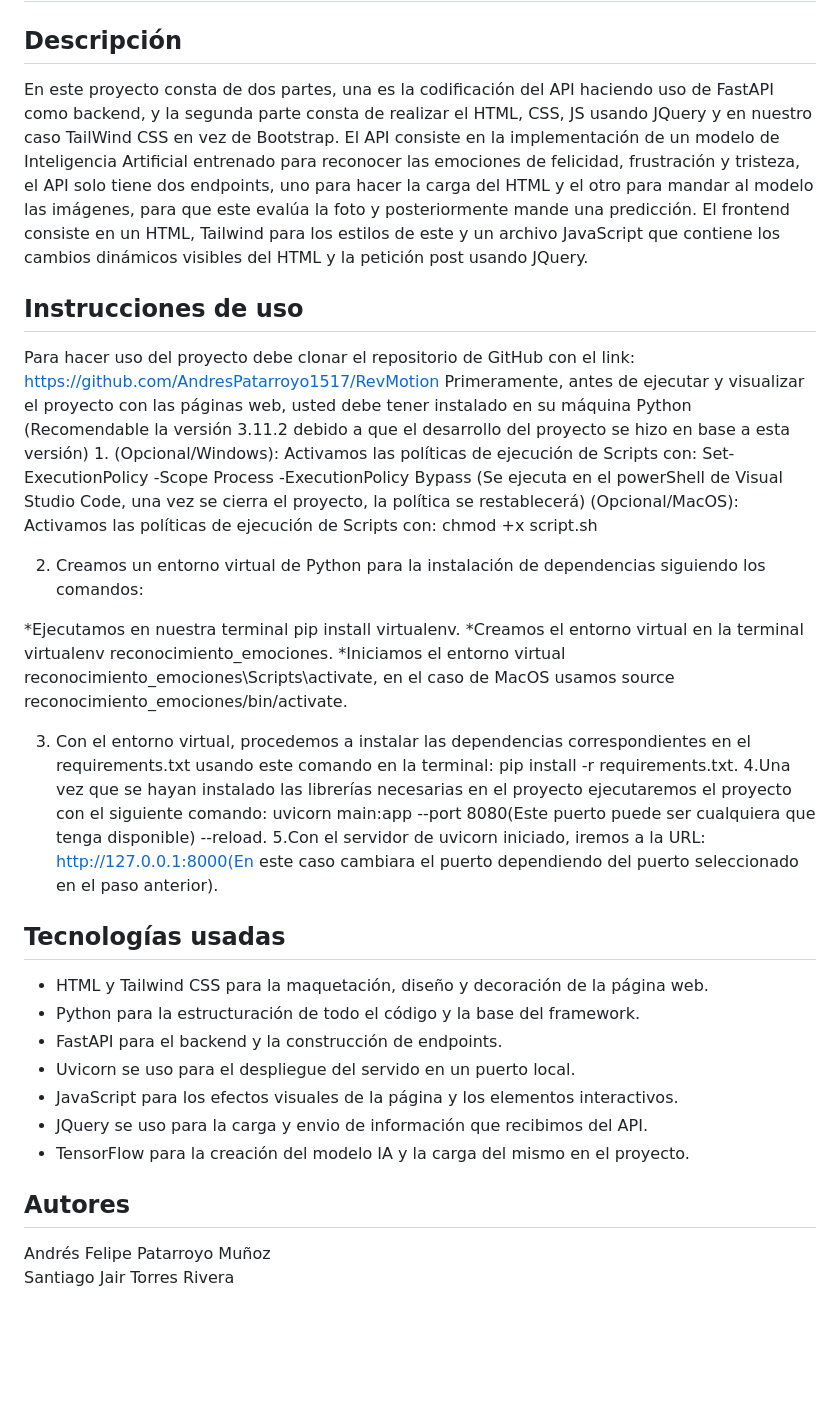
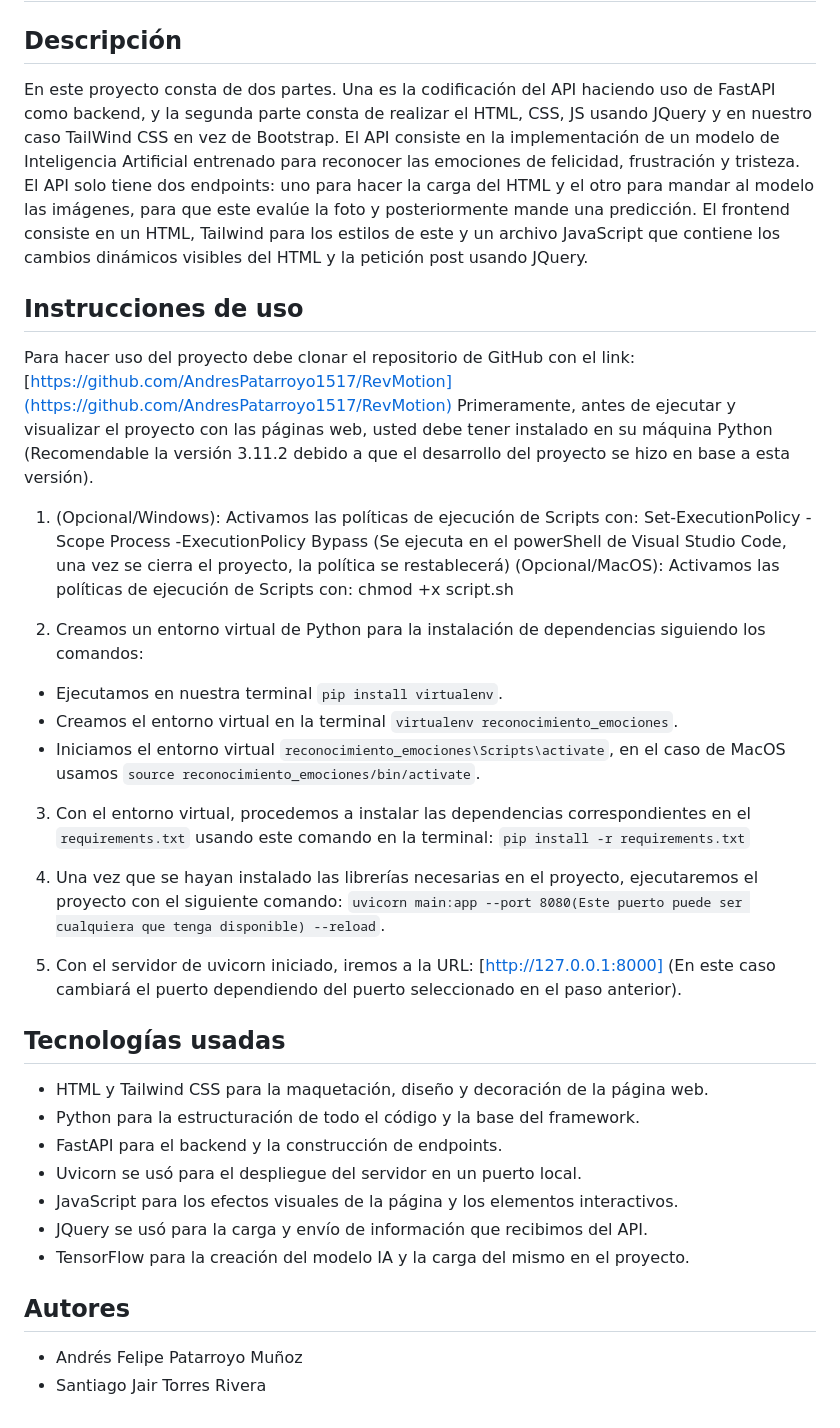
Before and after one commit to AndresPatarroyo1517/revmotion, a Markdown page: README.md, the part around the change. GitHub-like rendering; blank space fills up the shorter version.

```diff
--- a/README.md
+++ b/README.md
@@ -1,35 +1,36 @@
 # Desarrollo de una Aplicación de Detección de Emociones
 ## Descripción
-En este proyecto consta de dos partes, una es la codificación del API haciendo uso de FastAPI como backend, y la segunda parte consta de realizar el HTML, CSS, JS usando JQuery y en nuestro caso TailWind CSS en vez de Bootstrap.
-El API consiste en la implementación de un modelo de Inteligencia Artificial entrenado para reconocer las emociones de felicidad, frustración y tristeza, el API solo tiene dos endpoints, uno para hacer la carga del HTML y el otro para mandar al modelo las imágenes, para que este evalúa la foto y posteriormente mande una predicción.
-El frontend consiste en un HTML, Tailwind para los estilos de este y un archivo JavaScript que contiene los cambios dinámicos visibles del HTML y la petición post usando JQuery.
+En este proyecto consta de dos partes. Una es la codificación del API haciendo uso de FastAPI como backend, y la segunda parte consta de realizar el HTML, CSS, JS usando JQuery y en nuestro caso TailWind CSS en vez de Bootstrap. El API consiste en la implementación de un modelo de Inteligencia Artificial entrenado para reconocer las emociones de felicidad, frustración y tristeza. El API solo tiene dos endpoints: uno para hacer la carga del HTML y el otro para mandar al modelo las imágenes, para que este evalúe la foto y posteriormente mande una predicción. El frontend consiste en un HTML, Tailwind para los estilos de este y un archivo JavaScript que contiene los cambios dinámicos visibles del HTML y la petición post usando JQuery.
 
 ## Instrucciones de uso
-Para hacer uso del proyecto debe clonar el repositorio de GitHub con el link: https://github.com/AndresPatarroyo1517/RevMotion
-Primeramente, antes de ejecutar y visualizar el proyecto con las páginas web, usted debe tener instalado en su máquina Python (Recomendable la versión 3.11.2 debido a que el desarrollo del proyecto se hizo en base a esta versión)
-1.
-   (Opcional/Windows): Activamos las políticas de ejecución de Scripts con: Set-ExecutionPolicy -Scope Process -ExecutionPolicy Bypass (Se ejecuta en el powerShell de Visual Studio Code, una vez se cierra el proyecto, la política se restablecerá)
-   (Opcional/MacOS): Activamos las políticas de ejecución de Scripts con: chmod +x script.sh
+Para hacer uso del proyecto debe clonar el repositorio de GitHub con el link: [https://github.com/AndresPatarroyo1517/RevMotion](https://github.com/AndresPatarroyo1517/RevMotion)
+Primeramente, antes de ejecutar y visualizar el proyecto con las páginas web, usted debe tener instalado en su máquina Python (Recomendable la versión 3.11.2 debido a que el desarrollo del proyecto se hizo en base a esta versión).
+
+1. (Opcional/Windows): Activamos las políticas de ejecución de Scripts con: Set-ExecutionPolicy -Scope Process -ExecutionPolicy Bypass (Se ejecuta en el powerShell de Visual Studio Code, una vez se cierra el proyecto, la política se restablecerá)
+(Opcional/MacOS): Activamos las políticas de ejecución de Scripts con: chmod +x script.sh
 
 2. Creamos un entorno virtual de Python para la instalación de dependencias siguiendo los comandos:
+- Ejecutamos en nuestra terminal `pip install virtualenv`.
+- Creamos el entorno virtual en la terminal `virtualenv reconocimiento_emociones`.
+- Iniciamos el entorno virtual `reconocimiento_emociones\Scripts\activate`, en el caso de MacOS usamos `source reconocimiento_emociones/bin/activate`.
 
-  *Ejecutamos en nuestra terminal pip install virtualenv.
-  *Creamos el entorno virtual en la terminal virtualenv reconocimiento_emociones.
-  *Iniciamos el entorno virtual reconocimiento_emociones\Scripts\activate, en el caso de MacOS usamos source reconocimiento_emociones/bin/activate.
+3. Con el entorno virtual, procedemos a instalar las dependencias correspondientes en el `requirements.txt` usando este comando en la terminal: `pip install -r requirements.txt`
 
-3. Con el entorno virtual, procedemos a instalar las dependencias correspondientes en el requirements.txt usando este comando en la terminal: pip install -r requirements.txt.
-4.Una vez que se hayan instalado las librerías necesarias en el proyecto ejecutaremos el proyecto con el siguiente comando: uvicorn main:app --port 8080(Este puerto puede ser cualquiera que tenga disponible) --reload.
-5.Con el servidor de uvicorn iniciado, iremos a la URL: http://127.0.0.1:8000(En este caso cambiara el puerto dependiendo del puerto seleccionado en el paso anterior).
+4. Una vez que se hayan instalado las librerías necesarias en el proyecto, ejecutaremos el proyecto con el siguiente comando: `uvicorn main:app --port 8080(Este puerto puede ser cualquiera que tenga disponible) --reload`.
+
+5. Con el servidor de uvicorn iniciado, iremos a la URL: [http://127.0.0.1:8000] (En este caso cambiará el puerto dependiendo del puerto seleccionado en el paso anterior).
 
 ## Tecnologías usadas
-* HTML y Tailwind CSS para la maquetación, diseño y decoración de la página web.
-* Python para la estructuración de todo el código y la base del framework.
-* FastAPI para el backend y la construcción de endpoints.
-* Uvicorn se uso para el despliegue del servido en un puerto local.
-* JavaScript para los efectos visuales de la página y los elementos interactivos.
-* JQuery se uso para la carga y envio de información que recibimos del API.
-* TensorFlow para la creación del modelo IA y la carga del mismo en el proyecto.
+
+- HTML y Tailwind CSS para la maquetación, diseño y decoración de la página web.
+- Python para la estructuración de todo el código y la base del framework.
+- FastAPI para el backend y la construcción de endpoints.
+- Uvicorn se usó para el despliegue del servidor en un puerto local.
+- JavaScript para los efectos visuales de la página y los elementos interactivos.
+- JQuery se usó para la carga y envío de información que recibimos del API.
+- TensorFlow para la creación del modelo IA y la carga del mismo en el proyecto.
 
 ## Autores
-Andrés Felipe Patarroyo Muñoz
-Santiago Jair Torres Rivera
+
+- Andrés Felipe Patarroyo Muñoz
+- Santiago Jair Torres Rivera
```
